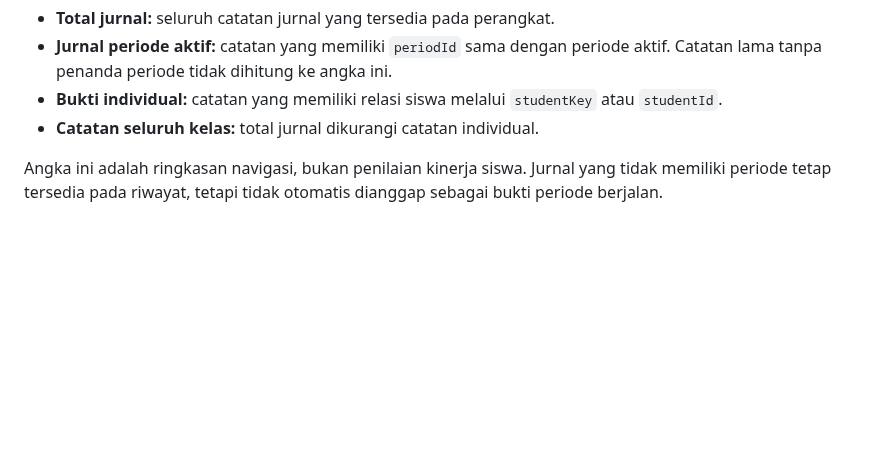
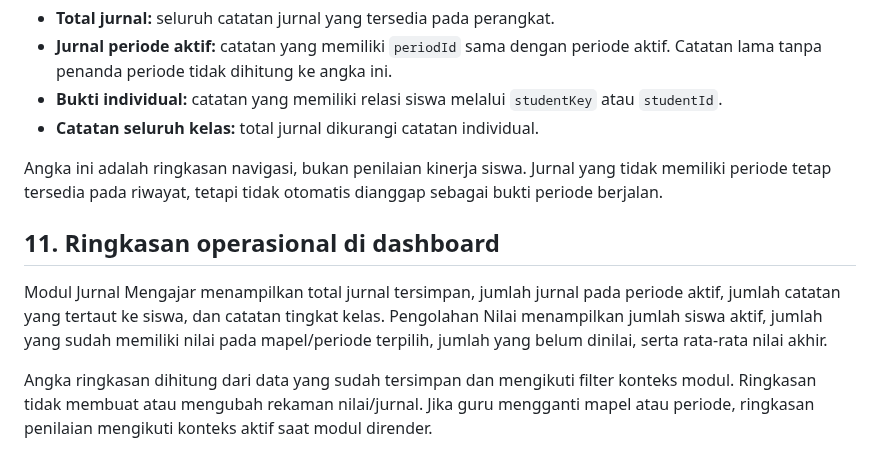
Before and after one commit to omahaksara/ruangkelas, a Markdown page: docs/PETA-EKOSISTEM.md, the part around the change. Rendered like a GitHub page; blank space fills up the shorter version.

Commit message:
Document live journal and grade dashboard metrics

```diff
--- a/docs/PETA-EKOSISTEM.md
+++ b/docs/PETA-EKOSISTEM.md
@@ -229,3 +229,10 @@ Jurnal mengajar menampilkan empat angka ringkas yang dihitung dari catatan tersi
 - **Catatan seluruh kelas:** total jurnal dikurangi catatan individual.
 
 Angka ini adalah ringkasan navigasi, bukan penilaian kinerja siswa. Jurnal yang tidak memiliki periode tetap tersedia pada riwayat, tetapi tidak otomatis dianggap sebagai bukti periode berjalan.
+
+
+## 11. Ringkasan operasional di dashboard
+
+Modul Jurnal Mengajar menampilkan total jurnal tersimpan, jumlah jurnal pada periode aktif, jumlah catatan yang tertaut ke siswa, dan catatan tingkat kelas. Pengolahan Nilai menampilkan jumlah siswa aktif, jumlah yang sudah memiliki nilai pada mapel/periode terpilih, jumlah yang belum dinilai, serta rata-rata nilai akhir.
+
+Angka ringkasan dihitung dari data yang sudah tersimpan dan mengikuti filter konteks modul. Ringkasan tidak membuat atau mengubah rekaman nilai/jurnal. Jika guru mengganti mapel atau periode, ringkasan penilaian mengikuti konteks aktif saat modul dirender.
```
